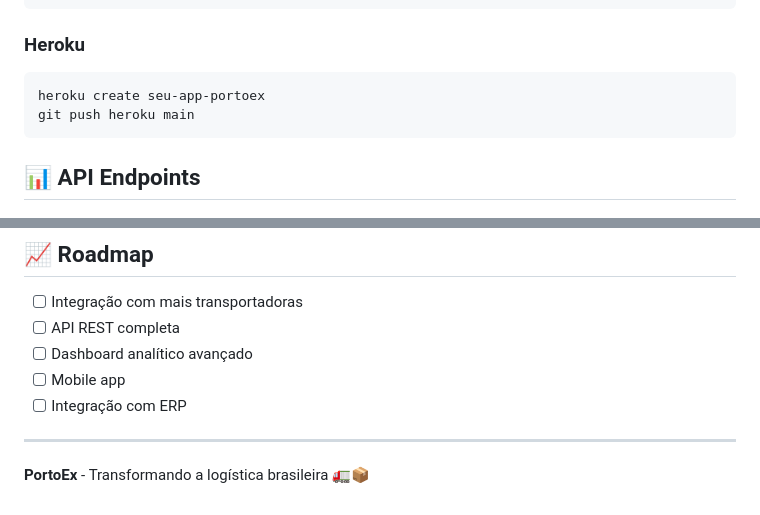
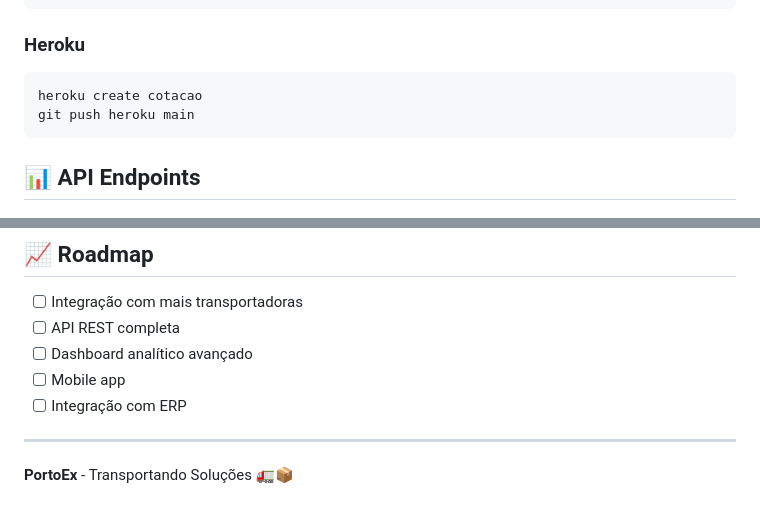
Before and after one commit to anaissiabraao/cotacao, a Markdown page: README.md, 2 parts joined by grey strips. Rendered like a GitHub page.

````diff
--- a/README.md
+++ b/README.md
@@ -161,7 +161,7 @@ docker run -p 5000:5000 portoex
 
 ### Heroku
 ```bash
-heroku create seu-app-portoex
+heroku create cotacao
 git push heroku main
 ```
 
@@ -228,4 +228,4 @@ Para suporte técnico, entre em contato:
 
 ---
 
-**PortoEx** - Transformando a logística brasileira 🚛📦
+**PortoEx** - Transportando Soluções 🚛📦
````
